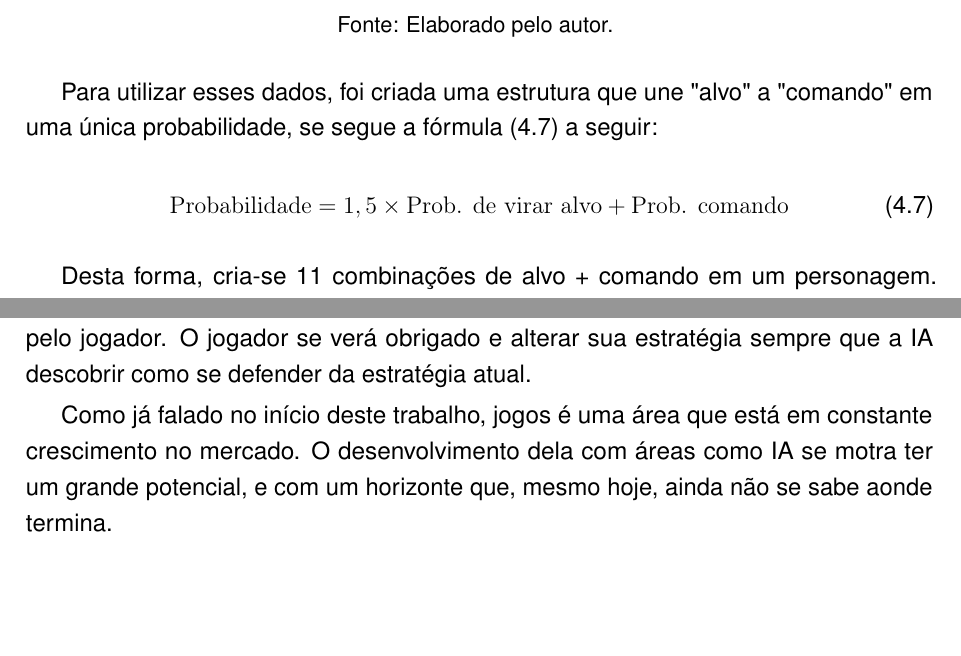
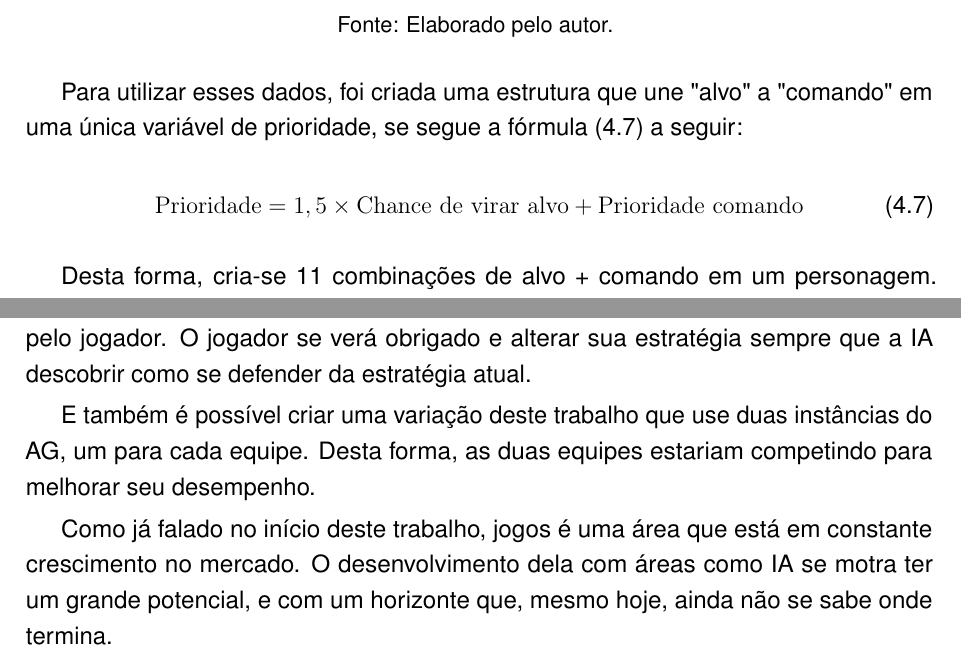
Before and after one commit to Yutsuten/Monografia-IAJogoRPG, a LaTeX thesis (monografia.tex): two parts of pages 38 and 43 of 46, joined at a grey line, cut so that both start at the same text, the shorter picture padded with empty space. Compiled offline with pdfLaTeX; a missing font is replaced by an installed copy or a similar font.

Commit message:
adição da sugestão de trabalho futuro e alteração de 'probabilidade' para 'prioridade' ou 'chance'

```diff
--- a/monografia.tex
+++ b/monografia.tex
@@ -1759,11 +1759,11 @@ public class NomeDaClasse : MonoBehaviour
 	%Então, na verificação de um personagem,
 	%tem-se a probabilidade dele se tornar alvo e as 11 probabilidades de comandos para utilizar nele.
 	Para utilizar esses dados,
-	foi criada uma estrutura que une "alvo"{} a "comando"{} em uma única probabilidade,
+	foi criada uma estrutura que une "alvo"{} a "comando"{} em uma única variável de prioridade,
 	se segue a fórmula \eqref{eq:targetCommand} a seguir:
 
 	\begin{equation}
-		\textrm{Probabilidade} = 1,5 \times \textrm{Prob. de virar alvo} + \textrm{Prob. comando}
+		\textrm{Prioridade} = 1,5 \times \textrm{Chance de virar alvo} + \textrm{Prioridade comando}
 		\label{eq:targetCommand}
 	\end{equation}
 
@@ -1964,8 +1964,12 @@ public class NomeDaClasse : MonoBehaviour
 	e assim "contra-atacando"{} as estratégias criadas pelo jogador.
 	O jogador se verá obrigado e alterar sua estratégia sempre que a IA descobrir como se defender da estratégia atual.
 
+	E também é possível criar uma variação deste trabalho que use duas instâncias do AG,
+	um para cada equipe.
+	Desta forma, as duas equipes estariam competindo para melhorar seu desempenho.
+
 	Como já falado no início deste trabalho, jogos é uma área que está em constante crescimento no mercado.
-	O desenvolvimento dela com áreas como IA se motra ter um grande potencial, e com um horizonte que, mesmo hoje, ainda não se sabe aonde termina.
+	O desenvolvimento dela com áreas como IA se motra ter um grande potencial, e com um horizonte que, mesmo hoje, ainda não se sabe onde termina.
 
 	\postextual
 	\renewcommand{\bibname}{REFERÊNCIAS BIBLIOGRÁFICAS}
```
Also changed, not shown: monografia.tex (6 more changed lines).
